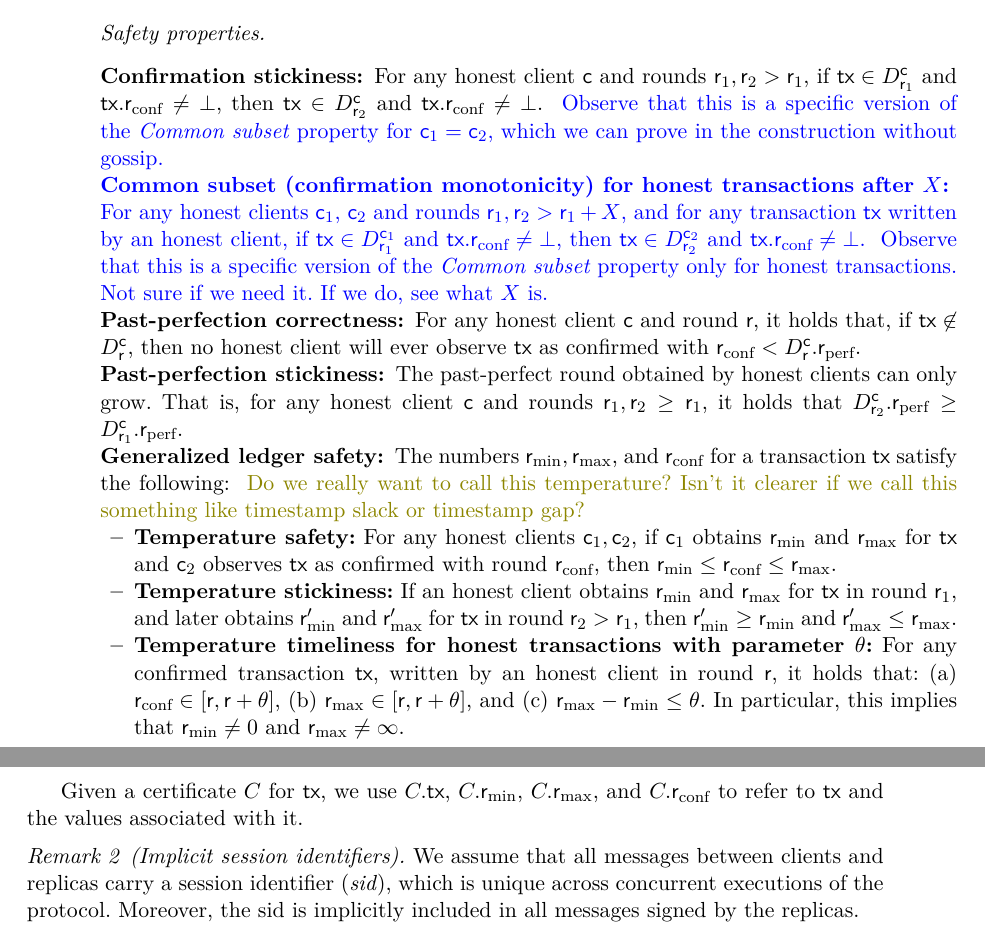
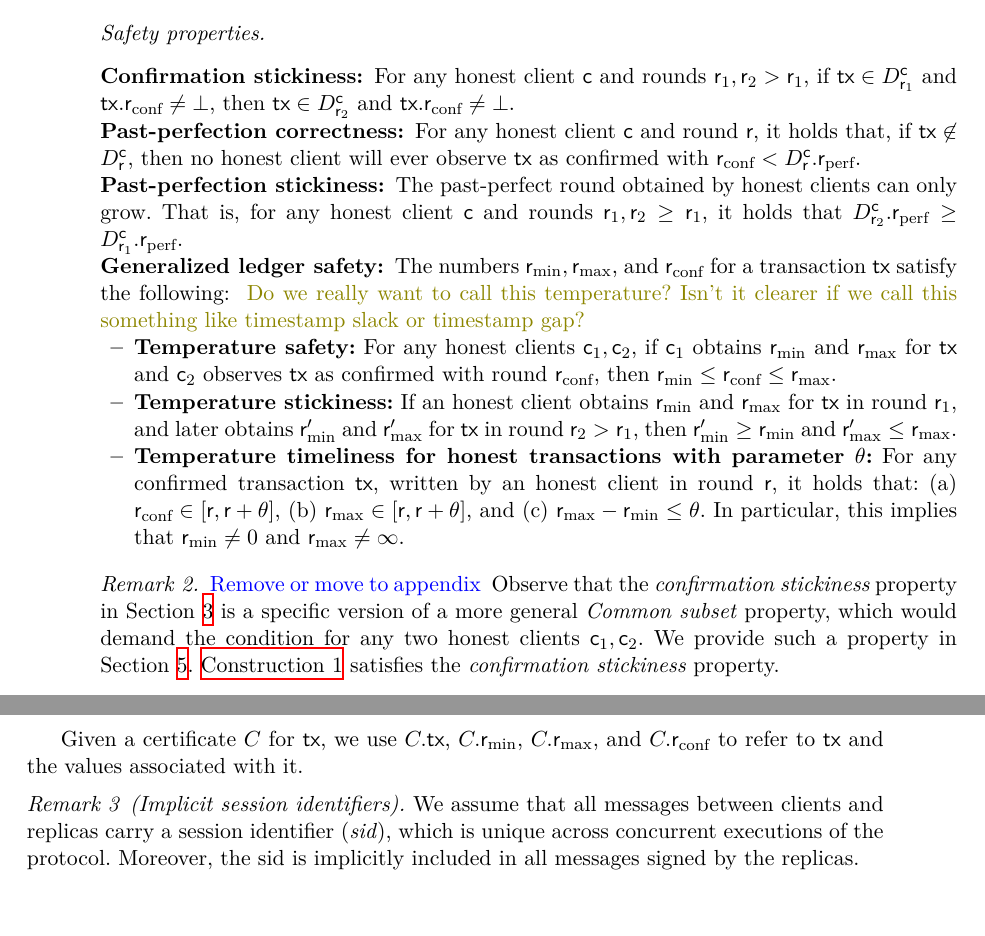
Before and after one commit to commonprefix/pod-paper, a LaTeX paper (main.tex, which reads pod.tex): two parts of pages 6 and 7 of 23, joined at a grey line, cut so that both start at the same text. Compiled offline with XeLaTeX; a LaTeX package or settings file that is missing is left out.

Commit message:
remove unnecessary property

```diff
--- a/pod.tex
+++ b/pod.tex
@@ -80,14 +80,6 @@ A pod protocol has the following interface.
         \item[Confirmation stickiness:]
         For any honest client $\client$ and rounds $\round_1, \round_2 > \round_1$,
         if $\tx \in \podView{\client}{\round_1}$ and $\tx.\rconf \neq \bot$, then $\tx \in \podView{\client}{\round_2}$ and $\tx.\rconf \neq \bot$.
-        \oa{Observe that this is a specific version of the \emph{Common subset} property for $\client_1 = \client_2$, which we can prove in the construction without gossip.}
-
-        \oa{\item[Common subset (confirmation monotonicity) for honest transactions after $X$:]
-        For any honest clients $\client_1$, $\client_2$ and rounds $\round_1, \round_2 > \round_1 + X$,
-        and for any transaction \tx written by an honest client,
-        if $\tx \in \podView{\client_1}{\round_1}$ and $\tx.\rconf \neq \bot$, then $\tx \in \podView{\client_2}{\round_2}$ and $\tx.\rconf \neq \bot$.
-        \oa{Observe that this is a specific version of the \emph{Common subset} property only for honest transactions. Not sure if we need it. If we do, see what $X$ is.}
-        }
 
         \item[Past-perfection correctness:]
         For any honest client \client and round $\round$,
@@ -122,6 +114,15 @@ A pod protocol has the following interface.
     %     views $\podView{\client_1}{\round_1}$ and $\podView{\client_2}{\round_2}$, for some clients $\client_1,\client_2$ and rounds $\round_1, \round_2$ such that $\identify{\podView{\client_1}{\round_1},\podView{\client_2}{\round_2}} \rightarrow \cheaters$ outputs a non-empty set $\cheaters$ of equivocating replicas. If a safety property is violated, $\cheaters$ contains at least $\beta+1$ replicas who have caused the violation.
 % \end{enumerate}
 
+\begin{remark}
+    \oa{Remove or move to appendix}
+    Observe that the \emph{confirmation stickiness} property in \Cref{sec:pod-model} is a specific version of a more general \emph{Common subset} property, which would demand the condition for any two honest clients $\client_1, \client_2$. We provide such a property in \Cref{sec:pod-with-propagation}.
+    \Cref{const:pod-core} satisfies the \emph{confirmation stickiness} property.
+    % \emph{ Confirmation monotonicity for honest transactions after $X$:}
+    % For any honest clients $\client_1$, $\client_2$ and rounds $\round_1, \round_2 > \round_1 + X$,
+    % and for any transaction \tx written by an honest client,
+    % if $\tx \in \podView{\client_1}{\round_1}$ and $\tx.\rconf \neq \bot$, then $\tx \in \podView{\client_2}{\round_2}$ and $\tx.\rconf \neq \bot$.
+\end{remark}
 
 % \subsection {Properties recap}
 % This is for us. It summarizes the aforementioned properties and shows which algorithms satisfy them.
```
